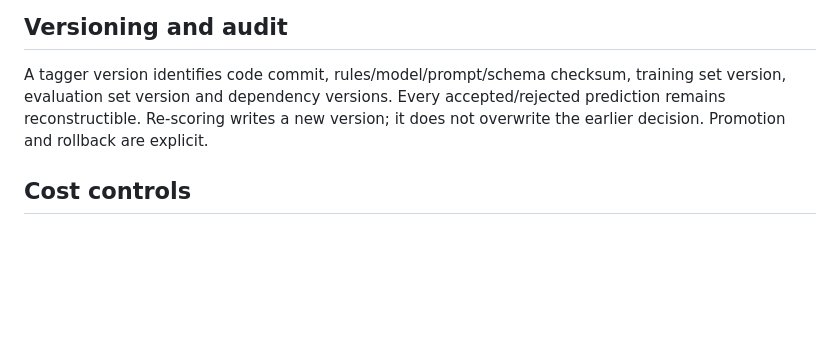
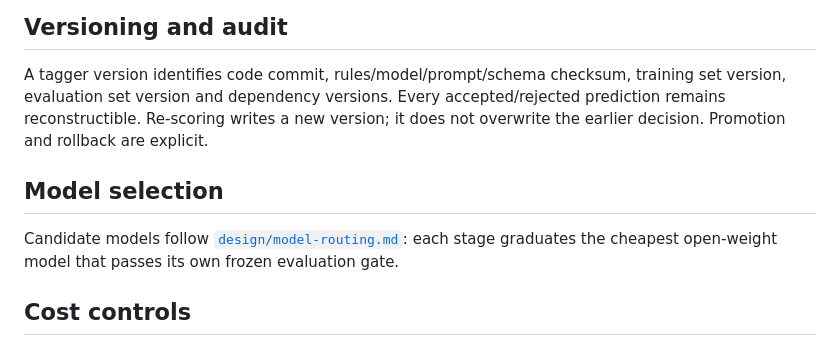
Before and after one commit to AmyArsenal/tracker-energy, a Markdown page: design/ml-triage.md, the part around the change. Rendered like a GitHub page; blank space fills up the shorter version.

Commit message:
docs: route cheapest model that passes each eval

```diff
--- a/design/ml-triage.md
+++ b/design/ml-triage.md
@@ -65,5 +65,9 @@ Small-support labels are reported as insufficient evidence, not a flattering per
 ## Versioning and audit
 A tagger version identifies code commit, rules/model/prompt/schema checksum, training set version, evaluation set version and dependency versions. Every accepted/rejected prediction remains reconstructible. Re-scoring writes a new version; it does not overwrite the earlier decision. Promotion and rollback are explicit.
 
+## Model selection
+
+Candidate models follow [`design/model-routing.md`](model-routing.md): each stage graduates the cheapest open-weight model that passes its own frozen evaluation gate.
+
 ## Cost controls
 Before any paid OpenRouter call, estimate uncached/cached input and maximum output tokens using current official prices. Maintain an append-only usage ledger by job, provider and model. Reserve projected cost atomically; refuse the job if it could cross the user's $5 lifetime ceiling. Set the OpenRouter key's own credit limit to the same ceiling so provider and application controls are independent. Reconcile reservation to provider-reported usage. Cache by source checksum + prompt/schema/version. Procedural templates and local models consume no API budget.
```
Also changed, not shown: design/model-routing.md (added, +55 -0 lines).
